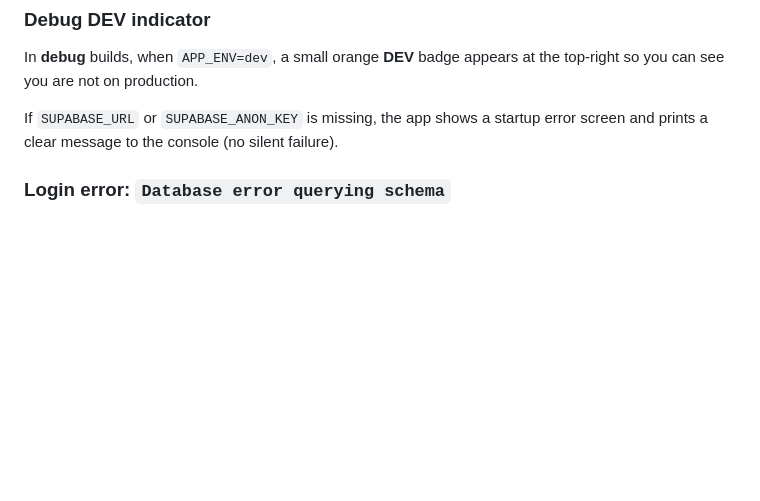
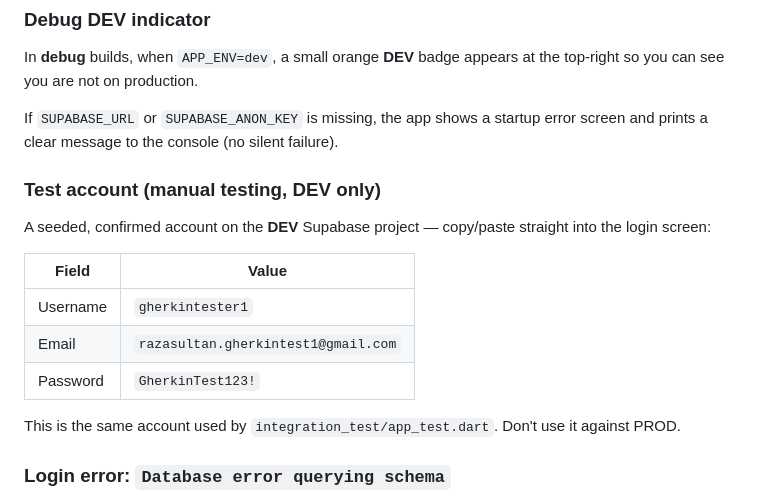
Before and after one commit to razasultan/poll-social-app, a Markdown page: README.md, the part around the change. Drawn GitHub-style; blank space fills up the shorter version.

Commit message:
Document seeded test account for manual DEV testing
Adds copy-paste-ready credentials for the gherkintester1 account
(already used by integration_test/app_test.dart) so manual testers
don't have to dig through test files to find a working login.

```diff
--- a/README.md
+++ b/README.md
@@ -81,6 +81,18 @@ In **debug** builds, when `APP_ENV=dev`, a small orange **DEV** badge appears at
 
 If `SUPABASE_URL` or `SUPABASE_ANON_KEY` is missing, the app shows a startup error screen and prints a clear message to the console (no silent failure).
 
+### Test account (manual testing, DEV only)
+
+A seeded, confirmed account on the **DEV** Supabase project — copy/paste straight into the login screen:
+
+| Field | Value |
+|-------|-------|
+| Username | `gherkintester1` |
+| Email | `razasultan.gherkintest1@gmail.com` |
+| Password | `GherkinTest123!` |
+
+This is the same account used by `integration_test/app_test.dart`. Don't use it against PROD.
+
 ### Login error: `Database error querying schema`
 
 This comes from **Supabase Auth** (HTTP 500), not from Flutter. It often happens when a user in `auth.users` was created with **SQL** and token columns (`confirmation_token`, `recovery_token`, etc.) are **NULL** instead of `''`.
```
